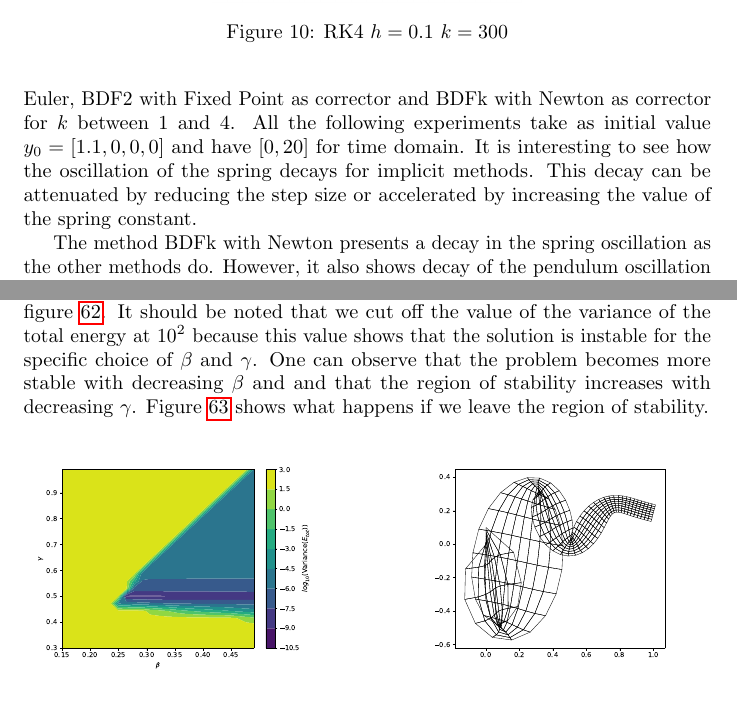
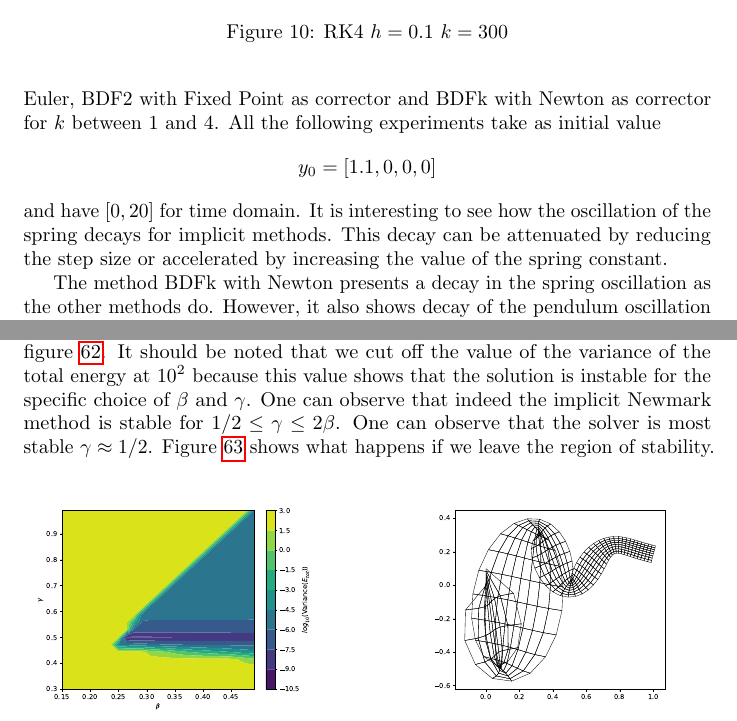
Before and after one commit to TheoKoppenhoefer/simulation-tools-VT23, a LaTeX document (ReportProject1/Report_Project1.tex): two parts of pages 5 and 20 of 24, joined at a grey line, cut so that both start at the same text. Compiled offline with pdfLaTeX.

Commit message:
Fixed an issue with implicit newmark

```diff
--- a/ReportProject1/Report_Project1.tex
+++ b/ReportProject1/Report_Project1.tex
@@ -381,7 +381,7 @@ This behavior cannot be observed in the other explicit methods.
 \section*{Testing Implicit Methods}
 
 Opposite to the case of explicit methods, for linear problems implicit methods count with an extensive stability region which does not make their stability dependent on the value of the step $k$.
-The problem was simulated using Implicit Euler, BDF2 with Fixed Point as corrector and BDFk with Newton as corrector for $k$ between $1$ and $4$. All the following experiments take as initial value $y_0 = [1.1, 0, 0, 0]$ and have $[0, 20]$ for time domain.
+The problem was simulated using Implicit Euler, BDF2 with Fixed Point as corrector and BDFk with Newton as corrector for $k$ between $1$ and $4$. All the following experiments take as initial value $$y_0 = [1.1, 0, 0, 0]$$ and have $[0, 20]$ for time domain.
 It is interesting to see how the oscillation of the spring decays for implicit methods. This decay can be attenuated by reducing the step size or accelerated by increasing the value of the spring constant.
 
 \begin{figure}[h]
@@ -975,7 +975,8 @@ In a first experiment we compare the performance of our implementation of the HH
 
 \subsubsection*{Testing the implicit Newmark solver}
 
-In a second experiment we test the dependence of the implicit Newmark method on the parameters $\beta$ and $\gamma$ whereby we keep the parameter $\alpha=0$ and the stepsize $h=0.05$ constant. The variance of the total energy can be seen in figure \ref{pl:beam_exp_betagamma_alpha0}. It should be noted that we cut off the value of the variance of the total energy at $10^2$ because this value shows that the solution is instable for the specific choice of $\beta$ and $\gamma$. One can observe that the problem becomes more stable with decreasing $\beta$ and and that the region of stability increases with decreasing $\gamma$. Figure \ref{pl:beam_exp_betagamma_instable1} shows what happens if we leave the region of stability.
+In a second experiment we test the dependence of the implicit Newmark method on the parameters $\beta$ and $\gamma$ whereby we keep the parameter $\alpha=0$ and the stepsize $h=0.05$ constant. The variance of the total energy can be seen in figure \ref{pl:beam_exp_betagamma_alpha0}. It should be noted that we cut off the value of the variance of the total energy at $10^2$ because this value shows that the solution is instable for the specific choice of $\beta$ and $\gamma$. One can observe that indeed the implicit Newmark method is stable for $1/2\leq\gamma\leq2\beta$.
+One can observe that the solver is most stable $\gamma\approx1/2$. Figure \ref{pl:beam_exp_betagamma_instable1} shows what happens if we leave the region of stability.
 
 \begin{figure}[h]
 \centering
```
Also changed, not shown: 1 other file.
